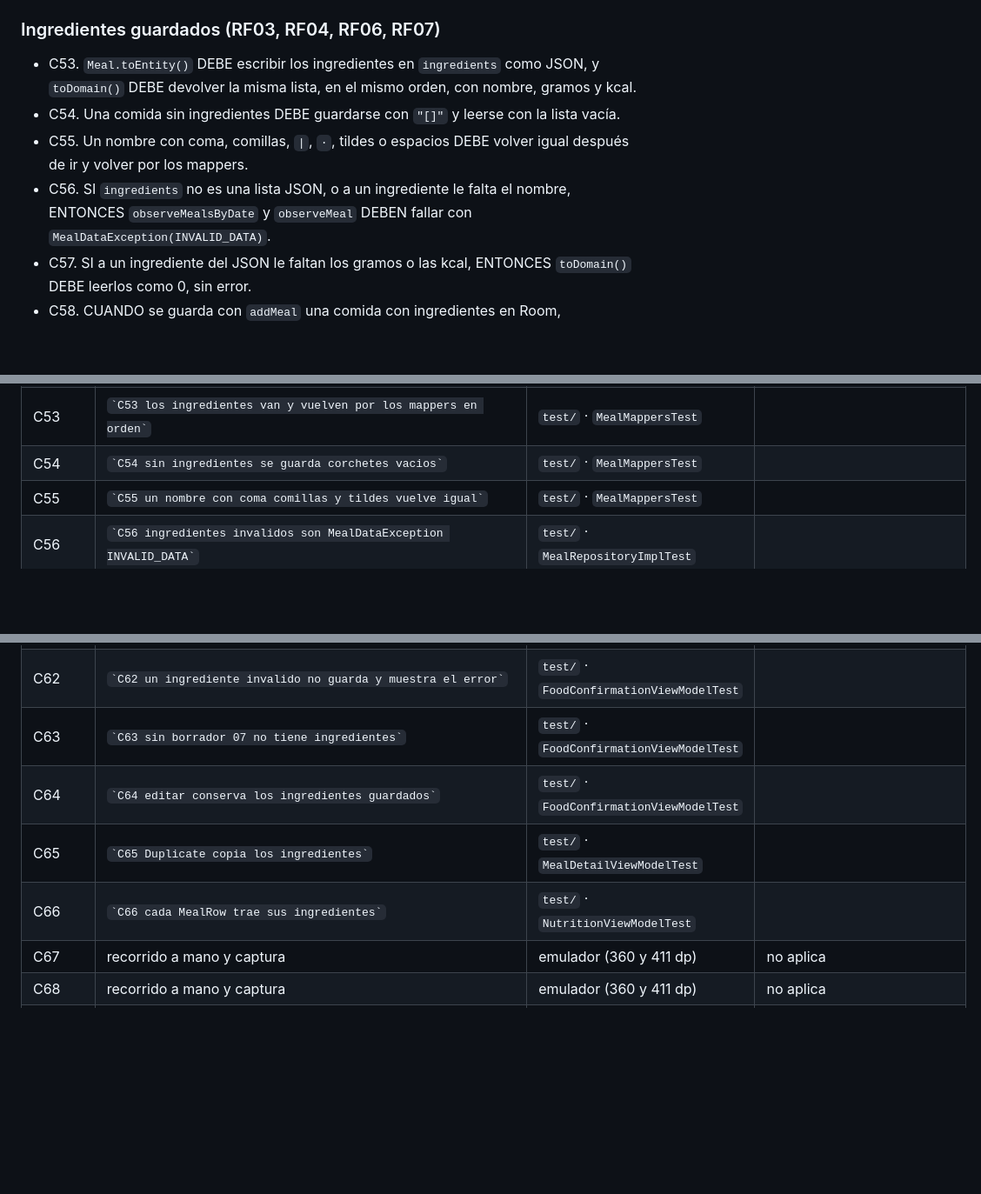
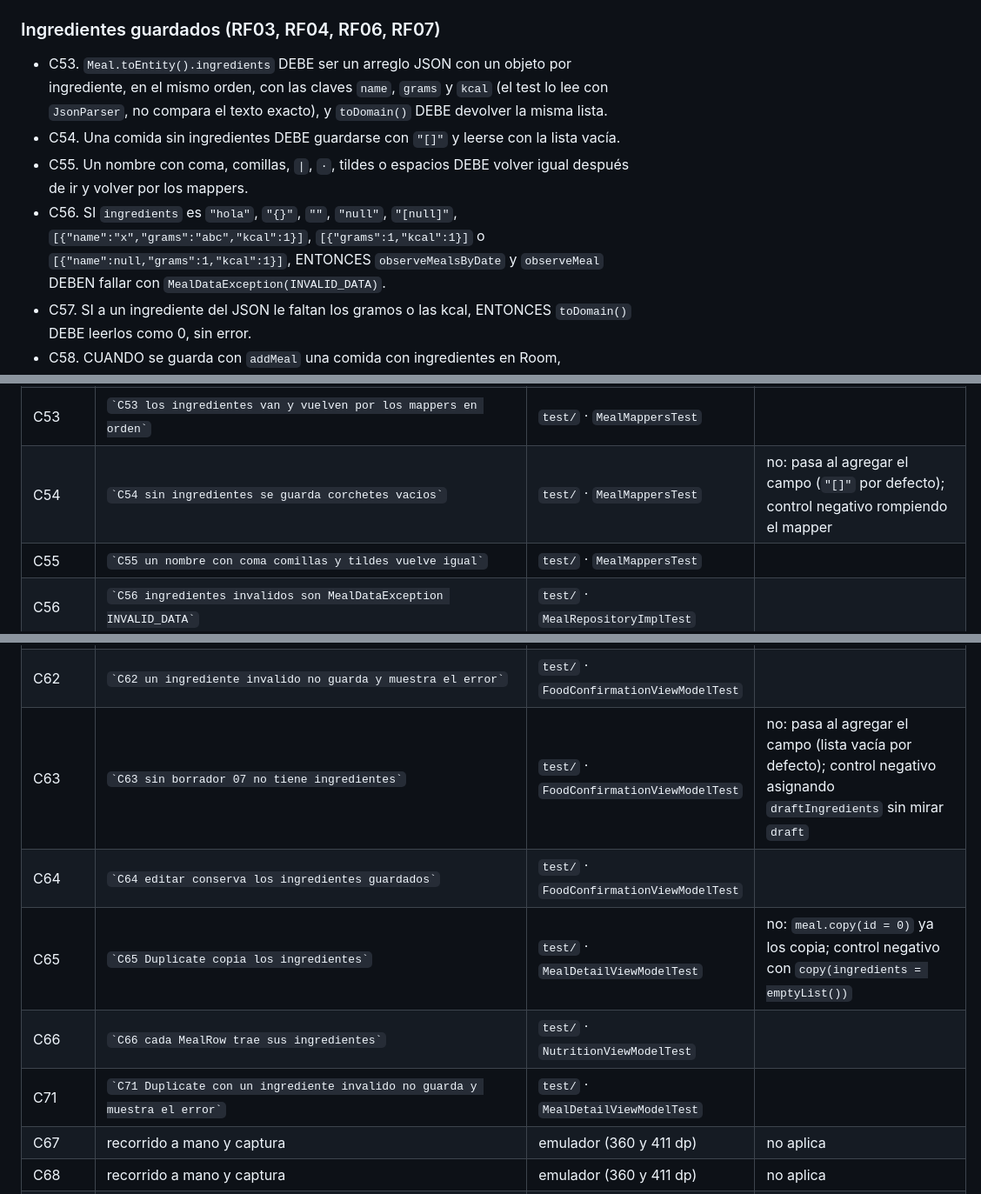
Before and after one commit to sofiaandreaolguin/parcial-tp3, a Markdown page: specs/funcionales/carga-y-eliminacion-de-comidas.md, 3 parts joined by grey strips. Shown at 87% size. GitHub-like rendering; blank space fills up the shorter version.

```diff
--- a/specs/funcionales/carga-y-eliminacion-de-comidas.md
+++ b/specs/funcionales/carga-y-eliminacion-de-comidas.md
@@ -230,10 +239,10 @@ Regla de formato: el texto se evalúa sin espacios en los bordes; **primero el f
 - C50. CUANDO `uiState` se deja de colectar y se vuelve a colectar en menos de 5 s, el repositorio falso DEBE registrar una sola suscripción a `observeMeal`.
 
 ### Ingredientes guardados (RF03, RF04, RF06, RF07)
-- C53. `Meal.toEntity()` DEBE escribir los ingredientes en `ingredients` como JSON, y `toDomain()` DEBE devolver la misma lista, en el mismo orden, con nombre, gramos y kcal.
+- C53. `Meal.toEntity().ingredients` DEBE ser un arreglo JSON con un objeto por ingrediente, en el mismo orden, con las claves `name`, `grams` y `kcal` (el test lo lee con `JsonParser`, no compara el texto exacto), y `toDomain()` DEBE devolver la misma lista.
 - C54. Una comida sin ingredientes DEBE guardarse con `"[]"` y leerse con la lista vacía.
 - C55. Un nombre con coma, comillas, `|`, `·`, tildes o espacios DEBE volver igual después de ir y volver por los mappers.
-- C56. SI `ingredients` no es una lista JSON, o a un ingrediente le falta el nombre, ENTONCES `observeMealsByDate` y `observeMeal` DEBEN fallar con `MealDataException(INVALID_DATA)`.
+- C56. SI `ingredients` es `"hola"`, `"{}"`, `""`, `"null"`, `"[null]"`, `[{"name":"x","grams":"abc","kcal":1}]`, `[{"grams":1,"kcal":1}]` o `[{"name":null,"grams":1,"kcal":1}]`, ENTONCES `observeMealsByDate` y `observeMeal` DEBEN fallar con `MealDataException(INVALID_DATA)`.
 - C57. SI a un ingrediente del JSON le faltan los gramos o las kcal, ENTONCES `toDomain()` DEBE leerlos como 0, sin error.
 - C58. CUANDO se guarda con `addMeal` una comida con ingredientes en Room, `observeMeal` DEBE devolverla con los mismos ingredientes.
 - C59. `isValidIngredient` DEBE ser `false` con el nombre vacío o con solo espacios, con `grams` en 0 o negativo, o con `kcal` negativo; y `true` con nombre, `grams > 0` y `kcal` en 0 o más.
@@ -327,7 +338,7 @@ Casos de la plantilla que no aplican: sin conexión, 404, 503 y JSON inválido (
 | C51 | recorrido a mano | emulador | no aplica |
 | C52 | recorrido a mano | emulador | no aplica |
 | C53 | `` `C53 los ingredientes van y vuelven por los mappers en orden` `` | `test/` · `MealMappersTest` | |
-| C54 | `` `C54 sin ingredientes se guarda corchetes vacios` `` | `test/` · `MealMappersTest` | |
+| C54 | `` `C54 sin ingredientes se guarda corchetes vacios` `` | `test/` · `MealMappersTest` | no: pasa al agregar el campo (`"[]"` por defecto); control negativo rompiendo el mapper |
 | C55 | `` `C55 un nombre con coma comillas y tildes vuelve igual` `` | `test/` · `MealMappersTest` | |
 | C56 | `` `C56 ingredientes invalidos son MealDataException INVALID_DATA` `` | `test/` · `MealRepositoryImplTest` | |
 | C57 | `` `C57 gramos o kcal que faltan se leen como 0` `` | `test/` · `MealMappersTest` | |
@@ -336,10 +347,11 @@ Casos de la plantilla que no aplican: sin conexión, 404, 503 y JSON inválido (
 | C60 | `` `C60 con borrador 07 trae los ingredientes que paso el grafo` `` | `test/` · `FoodConfirmationViewModelTest` | |
 | C61 | `` `C61 guardar con borrador hace un solo addMeal con sus ingredientes` `` | `test/` · `FoodConfirmationViewModelTest` | |
 | C62 | `` `C62 un ingrediente invalido no guarda y muestra el error` `` | `test/` · `FoodConfirmationViewModelTest` | |
-| C63 | `` `C63 sin borrador 07 no tiene ingredientes` `` | `test/` · `FoodConfirmationViewModelTest` | |
+| C63 | `` `C63 sin borrador 07 no tiene ingredientes` `` | `test/` · `FoodConfirmationViewModelTest` | no: pasa al agregar el campo (lista vacía por defecto); control negativo asignando `draftIngredients` sin mirar `draft` |
 | C64 | `` `C64 editar conserva los ingredientes guardados` `` | `test/` · `FoodConfirmationViewModelTest` | |
-| C65 | `` `C65 Duplicate copia los ingredientes` `` | `test/` · `MealDetailViewModelTest` | |
+| C65 | `` `C65 Duplicate copia los ingredientes` `` | `test/` · `MealDetailViewModelTest` | no: `meal.copy(id = 0)` ya los copia; control negativo con `copy(ingredients = emptyList())` |
 | C66 | `` `C66 cada MealRow trae sus ingredientes` `` | `test/` · `NutritionViewModelTest` | |
+| C71 | `` `C71 Duplicate con un ingrediente invalido no guarda y muestra el error` `` | `test/` · `MealDetailViewModelTest` | |
 | C67 | recorrido a mano y captura | emulador (360 y 411 dp) | no aplica |
 | C68 | recorrido a mano y captura | emulador (360 y 411 dp) | no aplica |
 | C69 | recorrido a mano y captura | emulador (360 y 411 dp) | no aplica |
```
Also changed, not shown: other parts of specs/funcionales/carga-y-eliminacion-de-comidas.md (+38 -14 lines).
